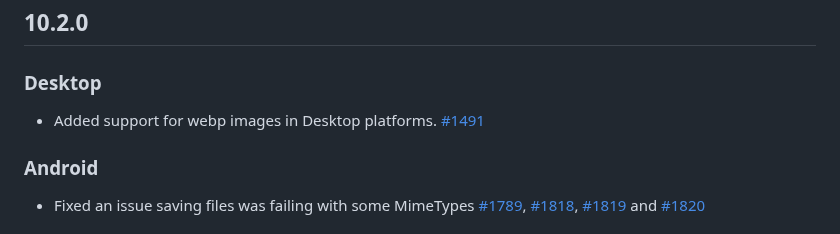
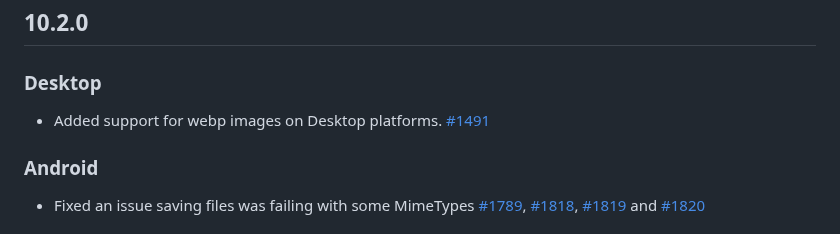
Before and after one commit to miguelpruivo/flutter_file_picker, a Markdown page: CHANGELOG.md, the part around the change. GitHub-like rendering.

Commit message:
Update CHANGELOG.md
Co-authored-by: Navaron Bracke <brackenavaron@gmail.com>

```diff
--- a/CHANGELOG.md
+++ b/CHANGELOG.md
@@ -1,6 +1,6 @@
 ## 10.2.0
 ### Desktop
-- Added support for webp images in Desktop platforms. [#1491](https://github.com/miguelpruivo/flutter_file_picker/issues/1491)
+- Added support for webp images on Desktop platforms. [#1491](https://github.com/miguelpruivo/flutter_file_picker/issues/1491)
 ### Android
 - Fixed an issue saving files was failing with some MimeTypes [#1789](https://github.com/miguelpruivo/flutter_file_picker/issues/1789), [#1818](https://github.com/miguelpruivo/flutter_file_picker/issues/1818), [#1819](https://github.com/miguelpruivo/flutter_file_picker/issues/1819) and [#1820](https://github.com/miguelpruivo/flutter_file_picker/issues/1820)
 
```
